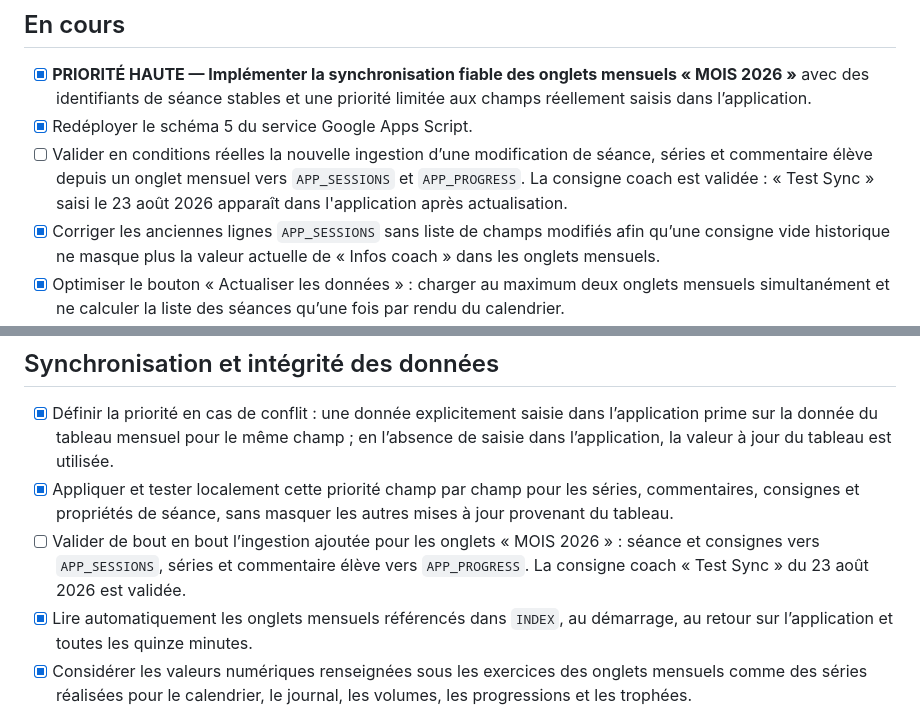
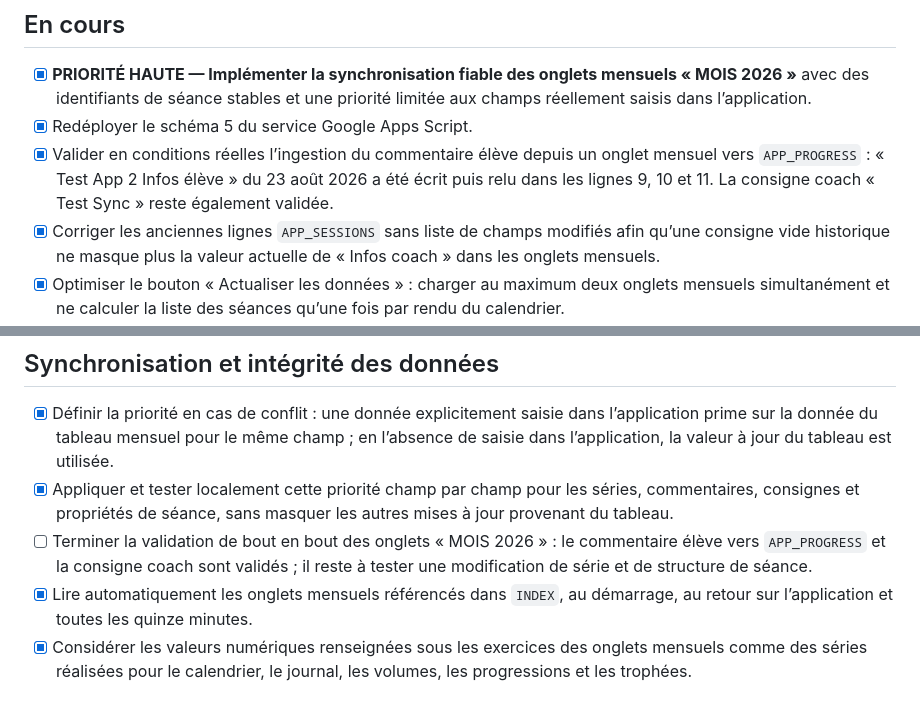
Before and after one commit to guillaumerabner-ship-it/bilans-entrainements, a Markdown page: TODO.md, 2 parts joined by grey strips. GitHub-like rendering.

Commit message:
Validate monthly student comment sync

```diff
--- a/TODO.md
+++ b/TODO.md
@@ -8,7 +8,7 @@ Ce fichier est la liste de référence du projet. Après chaque évolution, dép
 
 - [x] **PRIORITÉ HAUTE — Implémenter la synchronisation fiable des onglets mensuels « MOIS 2026 »** avec des identifiants de séance stables et une priorité limitée aux champs réellement saisis dans l’application.
 - [x] Redéployer le schéma 5 du service Google Apps Script.
-- [ ] Valider en conditions réelles la nouvelle ingestion d’une modification de séance, séries et commentaire élève depuis un onglet mensuel vers `APP_SESSIONS` et `APP_PROGRESS`. La consigne coach est validée : « Test Sync » saisi le 23 août 2026 apparaît dans l'application après actualisation.
+- [x] Valider en conditions réelles l’ingestion du commentaire élève depuis un onglet mensuel vers `APP_PROGRESS` : « Test App 2 Infos élève » du 23 août 2026 a été écrit puis relu dans les lignes 9, 10 et 11. La consigne coach « Test Sync » reste également validée.
 - [x] Corriger les anciennes lignes `APP_SESSIONS` sans liste de champs modifiés afin qu’une consigne vide historique ne masque plus la valeur actuelle de « Infos coach » dans les onglets mensuels.
 - [x] Optimiser le bouton « Actualiser les données » : charger au maximum deux onglets mensuels simultanément et ne calculer la liste des séances qu’une fois par rendu du calendrier.
 - [ ] **PRIORITÉ HAUTE — Activer le bouton « Voir tout » du journal** et créer une page dédiée à l’historique complet des séances.
@@ -59,7 +59,7 @@ Ce fichier est la liste de référence du projet. Après chaque évolution, dép
 
 - [x] Définir la priorité en cas de conflit : une donnée explicitement saisie dans l’application prime sur la donnée du tableau mensuel pour le même champ ; en l’absence de saisie dans l’application, la valeur à jour du tableau est utilisée.
 - [x] Appliquer et tester localement cette priorité champ par champ pour les séries, commentaires, consignes et propriétés de séance, sans masquer les autres mises à jour provenant du tableau.
-- [ ] Valider de bout en bout l’ingestion ajoutée pour les onglets « MOIS 2026 » : séance et consignes vers `APP_SESSIONS`, séries et commentaire élève vers `APP_PROGRESS`. La consigne coach « Test Sync » du 23 août 2026 est validée.
+- [ ] Terminer la validation de bout en bout des onglets « MOIS 2026 » : le commentaire élève vers `APP_PROGRESS` et la consigne coach sont validés ; il reste à tester une modification de série et de structure de séance.
 - [x] Lire automatiquement les onglets mensuels référencés dans `INDEX`, au démarrage, au retour sur l’application et toutes les quinze minutes.
 - [x] Considérer les valeurs numériques renseignées sous les exercices des onglets mensuels comme des séries réalisées pour le calendrier, le journal, les volumes, les progressions et les trophées.
 - [ ] Décider si les séances créées dans l’application doivent aussi modifier visuellement les cases des onglets mensuels, ou si `APP_SESSIONS` reste leur source dédiée.
```
